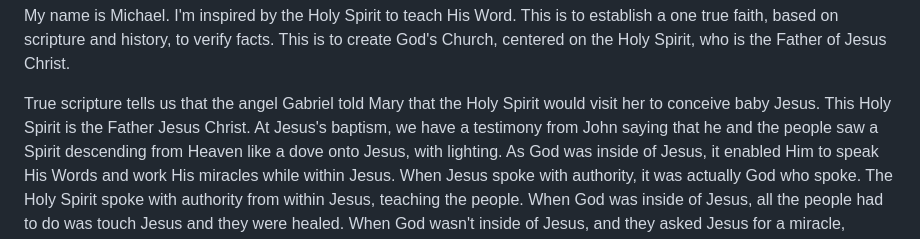
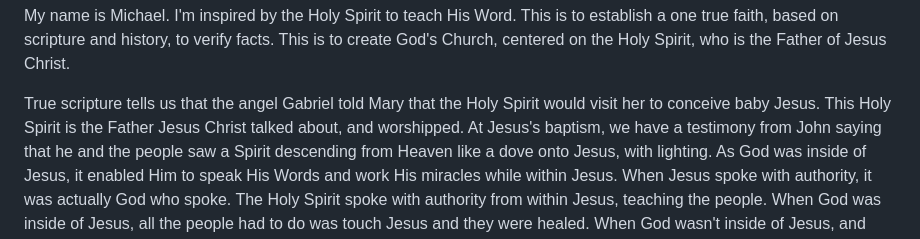
Before and after one commit to michaelvalley19-commits/Church-of-the-Holy-Spirit-, a Markdown page: README.md, the part around the change. Rendered like a GitHub page.

Commit message:
Update README to enhance explanation of the Holy Spirit
Clarified the description of the Holy Spirit's role in relation to Jesus Christ.

Signed-off-by: Michael Porras  <michaelvalley19@gmail.com>

```diff
--- a/README.md
+++ b/README.md
@@ -2,7 +2,7 @@
 My name is Michael. I'm inspired by the Holy Spirit to teach His Word. This is to establish a one true faith, based on scripture and history, to verify facts. This is to create God's Church, centered on the Holy Spirit, who is the Father of Jesus Christ.
 
 True scripture tells us that the angel Gabriel told Mary that the Holy Spirit would visit her to conceive baby Jesus.
-This Holy Spirit is the Father Jesus Christ.
+This Holy Spirit is the Father Jesus Christ talked about, and worshipped.
 At Jesus's baptism, we have a testimony from John saying that he and the people saw a Spirit descending from Heaven like a dove onto Jesus, with lighting.
 As God was inside of Jesus, it enabled Him to speak His Words and work His miracles while within Jesus. When Jesus spoke with authority, it was actually God who spoke.
 The Holy Spirit spoke with authority from within Jesus, teaching the people.
```
